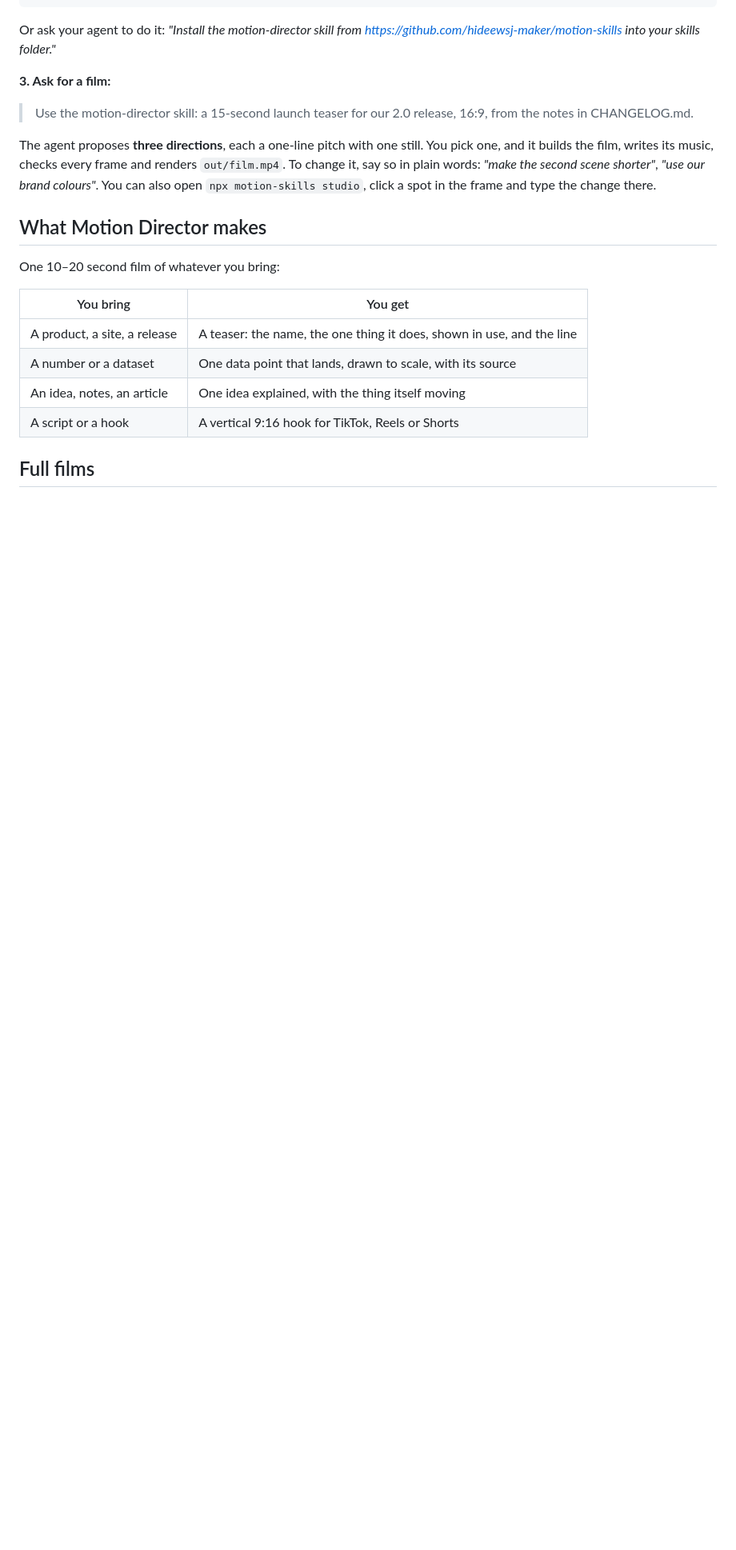
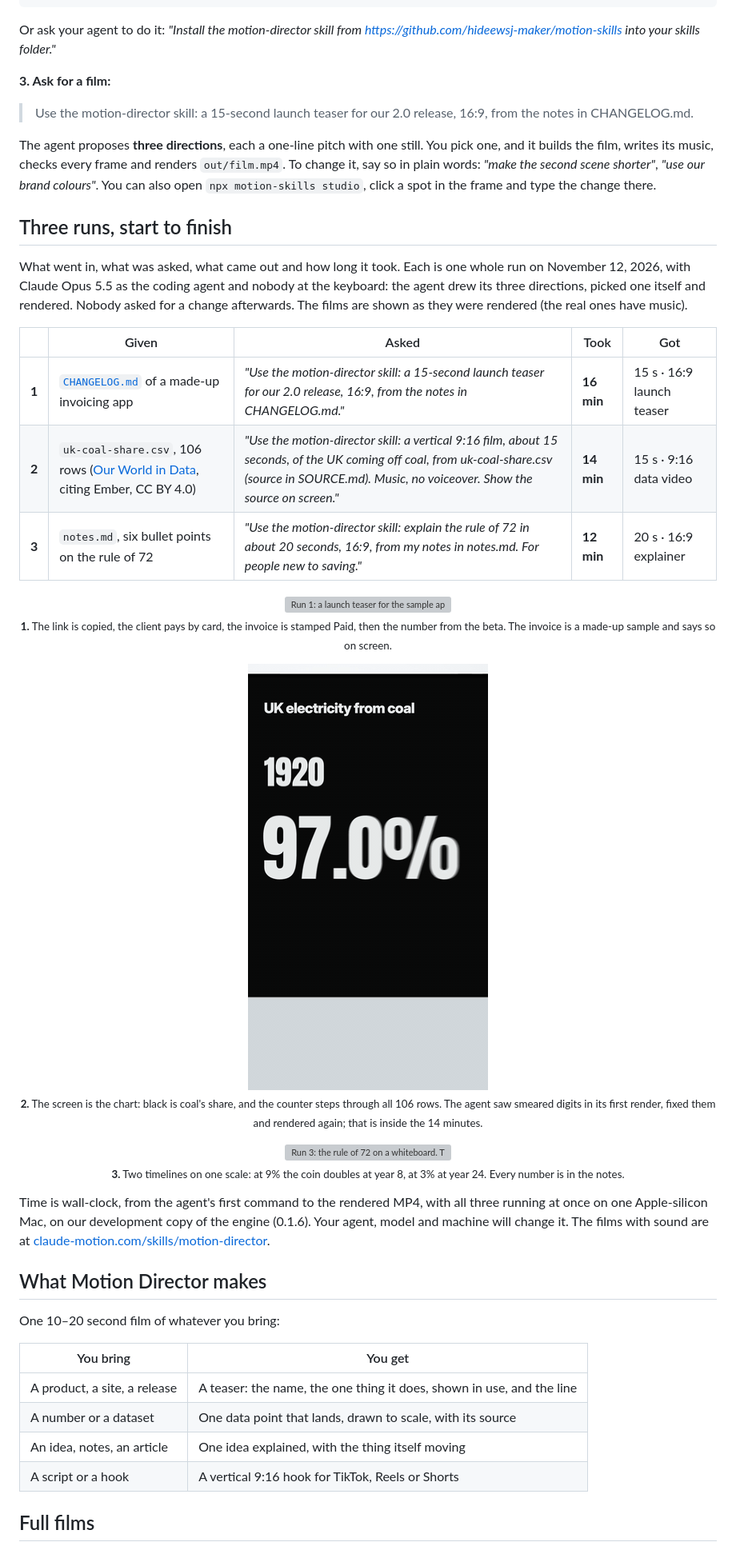
Before and after one commit to hideewsj-maker/motion-skills, a Markdown page: README.md, the part around one of its changes. Shown at 80% size. GitHub-like rendering; pictures changed too: assets/coal.gif (added); blank space fills up the shorter version; grey boxes are pictures that could not be loaded.

Commit message:
README: a free Claude Motion alternative for Pro and Max; three runs start to finish with the input, the ask, the film and the minutes each took; security and privacy

```diff
--- a/README.md
+++ b/README.md
@@ -41,6 +43,33 @@ Or ask your agent to do it: *"Install the motion-director skill from https://git
 > Use the motion-director skill: a 15-second launch teaser for our 2.0 release, 16:9, from the notes in CHANGELOG.md.
 
 The agent proposes **three directions**, each a one-line pitch with one still. You pick one, and it builds the film, writes its music, checks every frame and renders `out/film.mp4`. To change it, say so in plain words: *"make the second scene shorter"*, *"use our brand colours"*. You can also open `npx motion-skills studio`, click a spot in the frame and type the change there.
+
+## Three runs, start to finish
+
+What went in, what was asked, what came out and how long it took. Each is one whole run on November 12, 2026, with Claude Opus 5.5 as the coding agent and nobody at the keyboard: the agent drew its three directions, picked one itself and rendered. Nobody asked for a change afterwards. The films are shown as they were rendered (the real ones have music).
+
+| | Given | Asked | Took | Got |
+|---|---|---|---|---|
+| **1** | [`CHANGELOG.md`](skills/motion-director/examples/CHANGELOG.md) of a made-up invoicing app | *"Use the motion-director skill: a 15-second launch teaser for our 2.0 release, 16:9, from the notes in CHANGELOG.md."* | **16 min** | 15 s · 16:9 launch teaser |
+| **2** | `uk-coal-share.csv`, 106 rows ([Our World in Data](https://ourworldindata.org/grapher/share-electricity-coal), citing Ember, CC BY 4.0) | *"Use the motion-director skill: a vertical 9:16 film, about 15 seconds, of the UK coming off coal, from uk-coal-share.csv (source in SOURCE.md). Music, no voiceover. Show the source on screen."* | **14 min** | 15 s · 9:16 data video |
+| **3** | `notes.md`, six bullet points on the rule of 72 | *"Use the motion-director skill: explain the rule of 72 in about 20 seconds, 16:9, from my notes in notes.md. For people new to saving."* | **12 min** | 20 s · 16:9 explainer |
+
+<p align="center">
+  <a href="https://claude-motion.com/skills/motion-director#cases"><img src="assets/tally.gif" width="640" alt="Run 1: a launch teaser for the sample app Tally 2.0. An invoice's payment link is copied, the client pays by card, the invoice is stamped Paid, then: Get paid in 9 days, not 18."></a>
+  <br><sub><b>1.</b> The link is copied, the client pays by card, the invoice is stamped Paid, then the number from the beta. The invoice is a made-up sample and says so on screen.</sub>
+</p>
+
+<p align="center">
+  <a href="https://claude-motion.com/skills/motion-director#cases"><img src="assets/coal.gif" width="300" alt="Run 2: UK electricity from coal. The screen is the chart; black drains from 97.0% in 1920 to 0.1% in 2025 while a counter steps through every year."></a>
+  <br><sub><b>2.</b> The screen is the chart: black is coal's share, and the counter steps through all 106 rows. The agent saw smeared digits in its first render, fixed them and rendered again; that is inside the 14 minutes.</sub>
+</p>
+
+<p align="center">
+  <a href="https://claude-motion.com/skills/motion-director#cases"><img src="assets/rule72.gif" width="640" alt="Run 3: the rule of 72 on a whiteboard. Two timelines on one scale: at 9% a coin doubles at year 8, at 3% at year 24. 8 years instead of 24."></a>
+  <br><sub><b>3.</b> Two timelines on one scale: at 9% the coin doubles at year 8, at 3% at year 24. Every number is in the notes.</sub>
+</p>
+
+Time is wall-clock, from the agent's first command to the rendered MP4, with all three running at once on one Apple-silicon Mac, on our development copy of the engine (0.1.6). Your agent, model and machine will change it. The films with sound are at [claude-motion.com/skills/motion-director](https://claude-motion.com/skills/motion-director#cases).
 
 ## What Motion Director makes
 
```
Also changed, not shown: other parts of README.md (+13 -3 lines), 2 other files.
